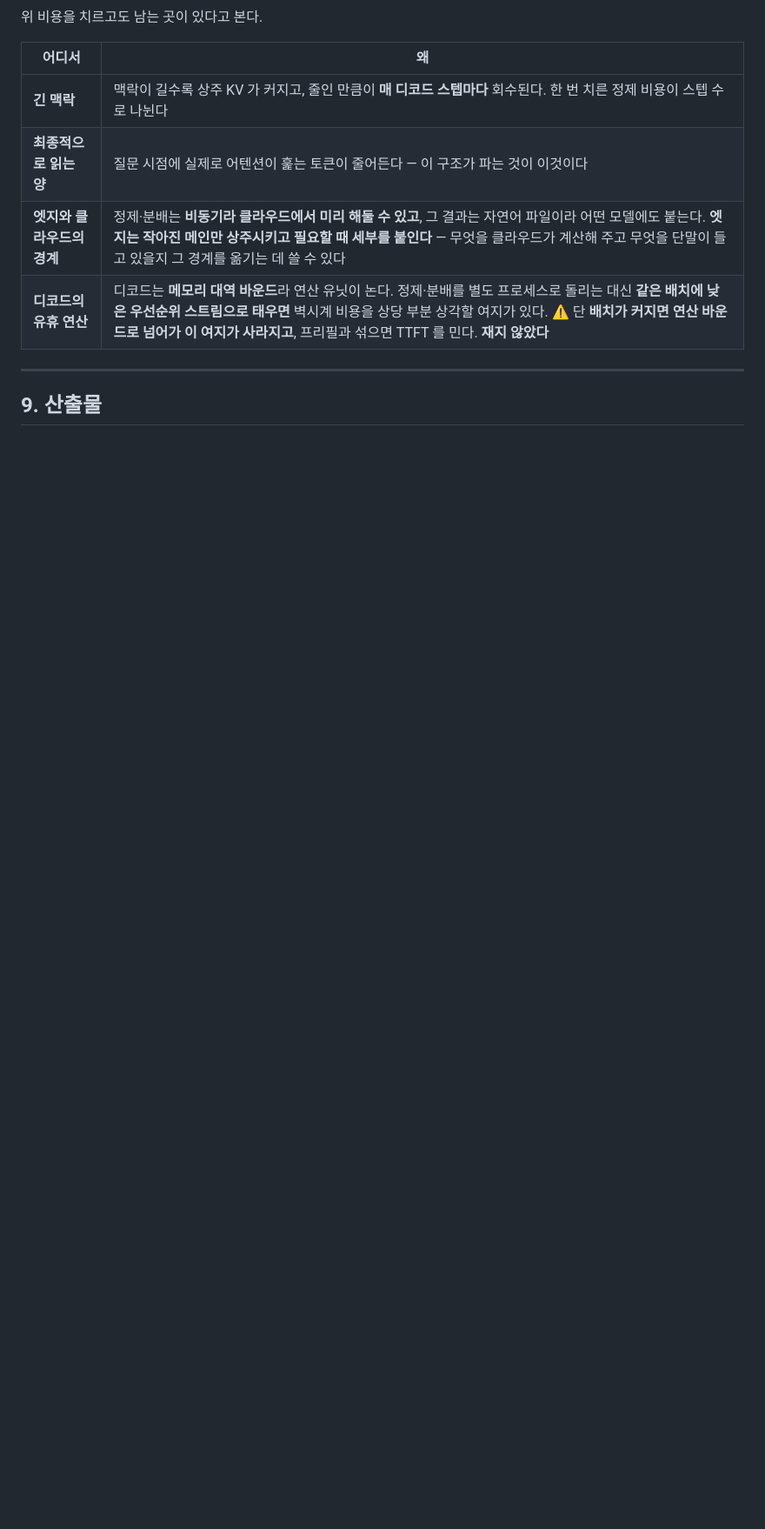
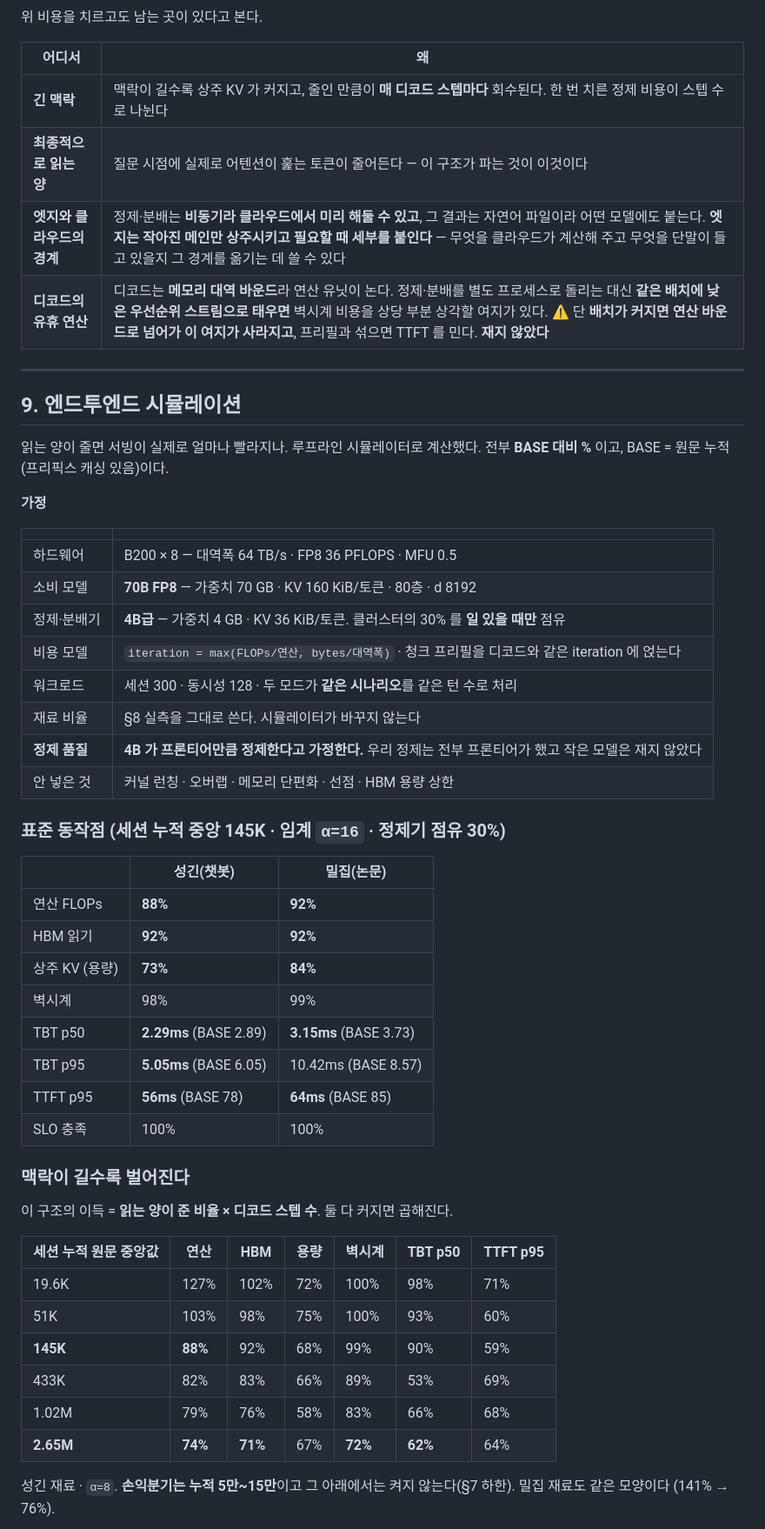
Before and after one commit to rhydcdc/Cache_Routing, a Markdown page: README.md, the part around the change printed below. Shown: that part at 87% size. GitHub-like rendering; blank space fills up the shorter version.

```diff
--- a/README.md
+++ b/README.md
@@ -278,4 +321,50 @@ t = 임계   ① 메인에 **갱신 시점 표시 줄**을 넣는다
 
 ---
 
-## 9. 산출물
+## 9. 엔드투엔드 시뮬레이션
+
+읽는 양이 줄면 서빙이 실제로 얼마나 빨라지나. 루프라인 시뮬레이터로 계산했다.
+전부 **BASE 대비 %** 이고, BASE = 원문 누적(프리픽스 캐싱 있음)이다.
+
+**가정**
+
+| | |
+|---|---|
+| 하드웨어 | B200 × 8 — 대역폭 64 TB/s · FP8 36 PFLOPS · MFU 0.5 |
+| 소비 모델 | **70B FP8** — 가중치 70 GB · KV 160 KiB/토큰 · 80층 · d 8192 |
+| 정제·분배기 | **4B급** — 가중치 4 GB · KV 36 KiB/토큰. 클러스터의 30% 를 **일 있을 때만** 점유 |
+| 비용 모델 | `iteration = max(FLOPs/연산, bytes/대역폭)` · 청크 프리필을 디코드와 같은 iteration 에 얹는다 |
+| 워크로드 | 세션 300 · 동시성 128 · 두 모드가 **같은 시나리오**를 같은 턴 수로 처리 |
+| 재료 비율 | §8 실측을 그대로 쓴다. 시뮬레이터가 바꾸지 않는다 |
+| **정제 품질** | **4B 가 프론티어만큼 정제한다고 가정한다.** 우리 정제는 전부 프론티어가 했고 작은 모델은 재지 않았다 |
+| 안 넣은 것 | 커널 런칭 · 오버랩 · 메모리 단편화 · 선점 · HBM 용량 상한 |
+
+### 표준 동작점 (세션 누적 중앙 145K · 임계 `α=16` · 정제기 점유 30%)
+
+| | 성긴(챗봇) | 밀집(논문) |
+|---|---|---|
+| 연산 FLOPs | **88%** | **92%** |
+| HBM 읽기 | **92%** | **92%** |
+| 상주 KV (용량) | **73%** | **84%** |
+| 벽시계 | 98% | 99% |
+| TBT p50 | **2.29ms** (BASE 2.89) | **3.15ms** (BASE 3.73) |
+| TBT p95 | **5.05ms** (BASE 6.05) | 10.42ms (BASE 8.57) |
+| TTFT p95 | **56ms** (BASE 78) | **64ms** (BASE 85) |
+| SLO 충족 | 100% | 100% |
+
+### 맥락이 길수록 벌어진다
+
+이 구조의 이득 = **읽는 양이 준 비율 × 디코드 스텝 수**. 둘 다 커지면 곱해진다.
+
+| 세션 누적 원문 중앙값 | 연산 | HBM | 용량 | 벽시계 | TBT p50 | TTFT p95 |
+|---|---|---|---|---|---|---|
+| 19.6K | 127% | 102% | 72% | 100% | 98% | 71% |
+| 51K | 103% | 98% | 75% | 100% | 93% | 60% |
+| **145K** | **88%** | 92% | 68% | 99% | 90% | 59% |
+| 433K | 82% | 83% | 66% | 89% | 53% | 69% |
+| 1.02M | 79% | 76% | 58% | 83% | 66% | 68% |
+| **2.65M** | **74%** | **71%** | 67% | **72%** | **62%** | 64% |
+
+성긴 재료 · `α=8`. **손익분기는 누적 5만~15만**이고 그 아래에서는 켜지 않는다(§7 하한).
+밀집 재료도 같은 모양이다 (141% → 76%).
+
```
Also changed, not shown: other parts of README.md (+73 -14 lines), FIG_SCALE_DENSE.png (added), FIG_SCALE_SPARSE.png (added), 1 other file.
